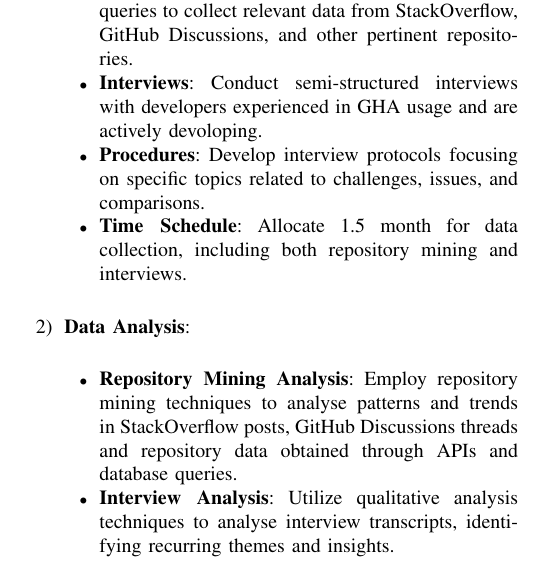
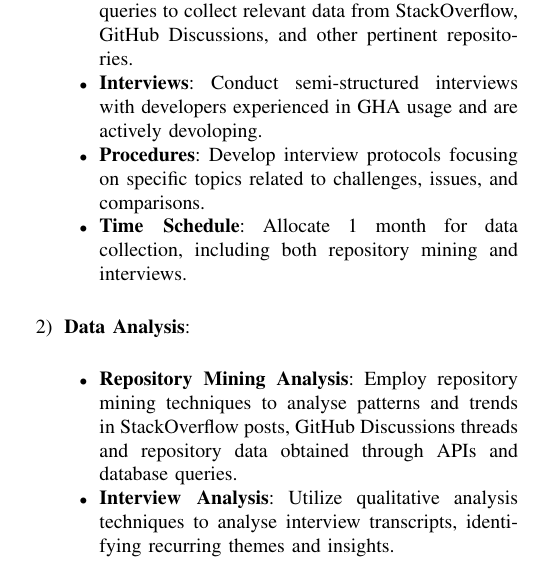
Before and after one commit to WalrusArtist/SEM-Thesis, a LaTeX thesis (thesis/DIT837_BachelorThesis_Proposal_Template/conference_041818.tex): part of one column of page 3 of 4, cut so that both start at the same text. Compiled offline with pdfLaTeX; a missing font is replaced by an installed copy or a similar font; a LaTeX package or settings file that is missing is left out.

Commit message:
Dummy commit

```diff
--- a/thesis/DIT837_BachelorThesis_Proposal_Template/conference_041818.tex
+++ b/thesis/DIT837_BachelorThesis_Proposal_Template/conference_041818.tex
@@ -120,7 +120,7 @@ If yes, is your supervisor aware of the external organization and the contact pe
                 \item \textbf{Repository Mining}: Utilize APIs and database queries to collect relevant data from StackOverflow, GitHub Discussions, and other pertinent repositories.
                 \item \textbf{Interviews}: Conduct semi-structured interviews with developers experienced in GHA usage and are actively devoloping.
                 \item \textbf{Procedures}: Develop interview protocols focusing on specific topics related to challenges, issues, and comparisons.
-                \item \textbf{Time Schedule}: Allocate 1.5 month for data collection, including both repository mining and interviews.\\
+                \item \textbf{Time Schedule}: Allocate 1 month for data collection, including both repository mining and interviews.\\
             \end{itemize}
 
             \item \textbf{Data Analysis}:\\
```
Also changed, not shown: thesis/DIT837_BachelorThesis_Proposal_Template/conference_041818.pdf, thesis/DIT837_BachelorThesis_Proposal_Template/conference_041818.tex (2 more changed lines), 1 other file.
